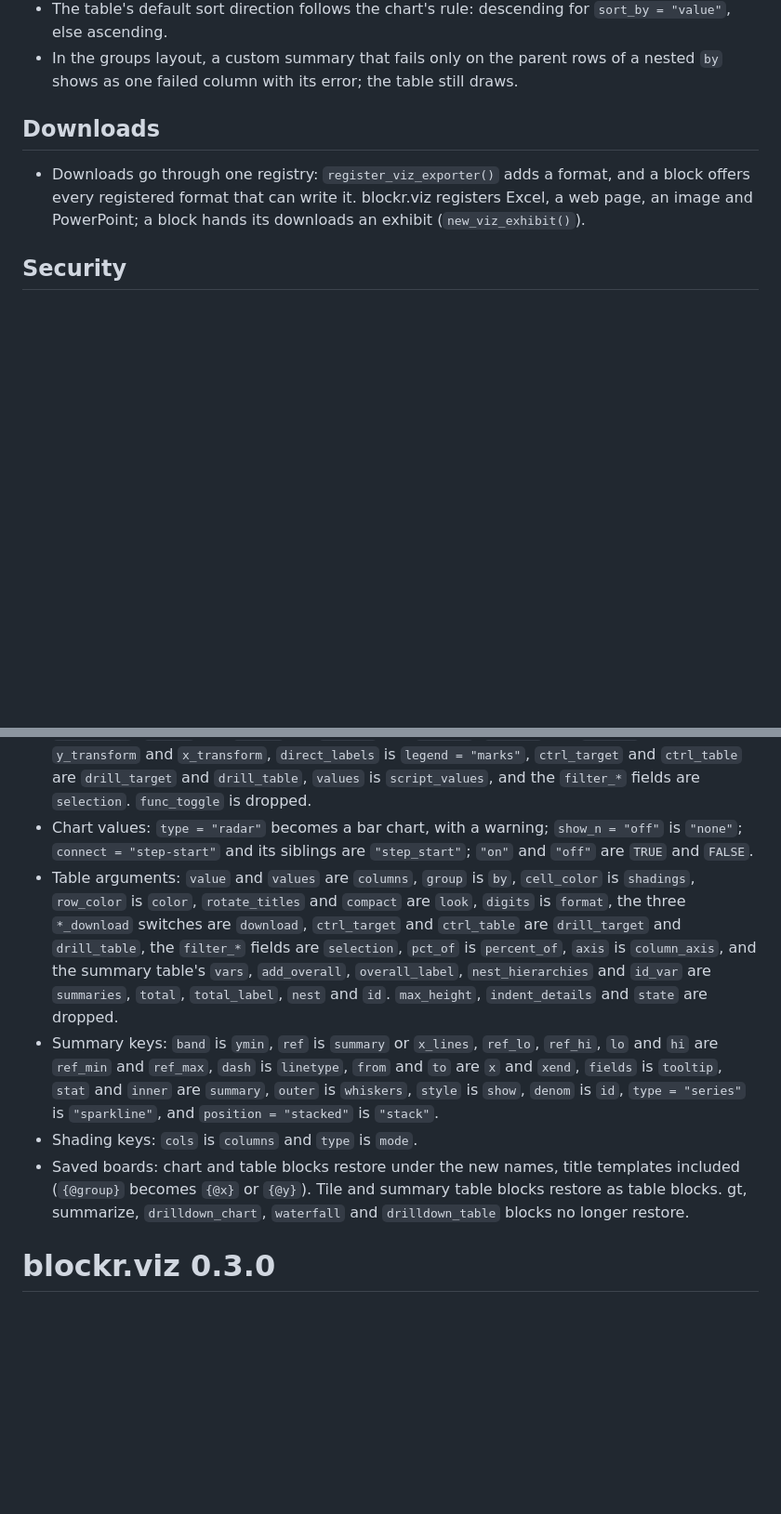
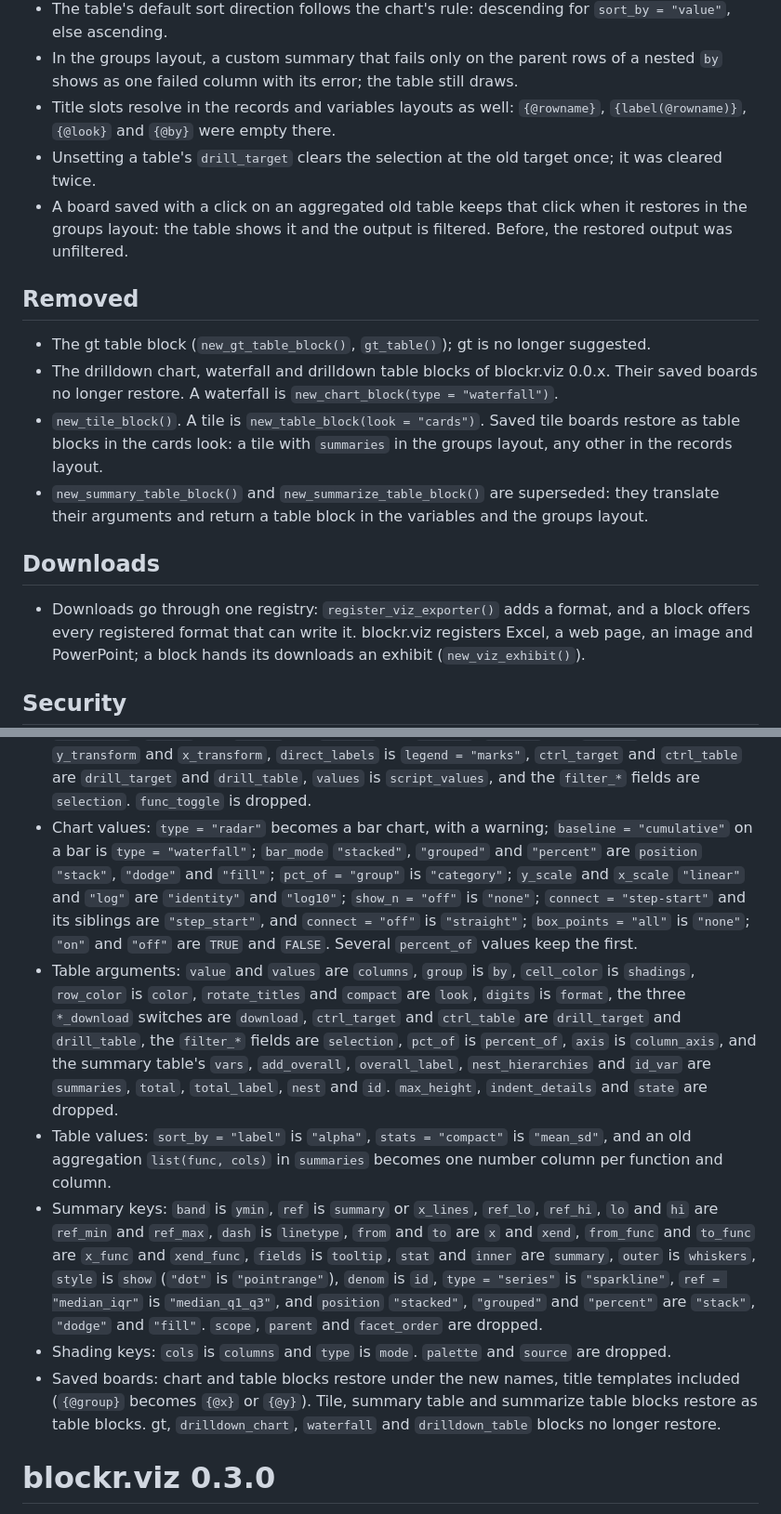
Before and after one commit to BristolMyersSquibb/blockr.viz, a Markdown page: NEWS.md, 2 parts joined by grey strips. Shown at 93% size. Drawn GitHub-style; blank space fills up the shorter version.

Commit message:
NEWS: fixes, removed blocks, the rest of the legacy names

```diff
--- a/NEWS.md
+++ b/NEWS.md
@@ -43,6 +43,28 @@ read.
 * In the groups layout, a custom summary that fails only on the parent rows
   of a nested `by` shows as one failed column with its error; the table
   still draws.
+* Title slots resolve in the records and variables layouts as well:
+  `{@rowname}`, `{label(@rowname)}`, `{@look}` and `{@by}` were empty
+  there.
+* Unsetting a table's `drill_target` clears the selection at the old target
+  once; it was cleared twice.
+* A board saved with a click on an aggregated old table keeps that click
+  when it restores in the groups layout: the table shows it and the output
+  is filtered. Before, the restored output was unfiltered.
+
+## Removed
+
+* The gt table block (`new_gt_table_block()`, `gt_table()`); gt is no
+  longer suggested.
+* The drilldown chart, waterfall and drilldown table blocks of blockr.viz
+  0.0.x. Their saved boards no longer restore. A waterfall is
+  `new_chart_block(type = "waterfall")`.
+* `new_tile_block()`. A tile is `new_table_block(look = "cards")`. Saved
+  tile boards restore as table blocks in the cards look: a tile with
+  `summaries` in the groups layout, any other in the records layout.
+* `new_summary_table_block()` and `new_summarize_table_block()` are
+  superseded: they translate their arguments and return a table block in
+  the variables and the groups layout.
 
 ## Downloads
 
@@ -77,8 +99,14 @@ goes.
   are `drill_target` and `drill_table`, `values` is `script_values`, and
   the `filter_*` fields are `selection`. `func_toggle` is dropped.
 * Chart values: `type = "radar"` becomes a bar chart, with a warning;
+  `baseline = "cumulative"` on a bar is `type = "waterfall"`; `bar_mode`
+  `"stacked"`, `"grouped"` and `"percent"` are `position` `"stack"`,
+  `"dodge"` and `"fill"`; `pct_of = "group"` is `"category"`; `y_scale`
+  and `x_scale` `"linear"` and `"log"` are `"identity"` and `"log10"`;
   `show_n = "off"` is `"none"`; `connect = "step-start"` and its siblings
-  are `"step_start"`; `"on"` and `"off"` are `TRUE` and `FALSE`.
+  are `"step_start"`, and `connect = "off"` is `"straight"`;
+  `box_points = "all"` is `"none"`; `"on"` and `"off"` are `TRUE` and
+  `FALSE`. Several `percent_of` values keep the first.
 * Table arguments: `value` and `values` are `columns`, `group` is `by`,
   `cell_color` is `shadings`, `row_color` is `color`, `rotate_titles` and
   `compact` are `look`, `digits` is `format`, the three `*_download`
@@ -88,16 +116,23 @@ goes.
   table's `vars`, `add_overall`, `overall_label`, `nest_hierarchies` and
   `id_var` are `summaries`, `total`, `total_label`, `nest` and `id`.
   `max_height`, `indent_details` and `state` are dropped.
+* Table values: `sort_by = "label"` is `"alpha"`, `stats = "compact"` is
+  `"mean_sd"`, and an old aggregation `list(func, cols)` in `summaries`
+  becomes one number column per function and column.
 * Summary keys: `band` is `ymin`, `ref` is `summary` or `x_lines`,
   `ref_lo`, `ref_hi`, `lo` and `hi` are `ref_min` and `ref_max`, `dash` is
-  `linetype`, `from` and `to` are `x` and `xend`, `fields` is `tooltip`,
-  `stat` and `inner` are `summary`, `outer` is `whiskers`, `style` is
-  `show`, `denom` is `id`, `type = "series"` is `"sparkline"`, and
-  `position = "stacked"` is `"stack"`.
-* Shading keys: `cols` is `columns` and `type` is `mode`.
+  `linetype`, `from` and `to` are `x` and `xend`, `from_func` and
+  `to_func` are `x_func` and `xend_func`, `fields` is `tooltip`, `stat`
+  and `inner` are `summary`, `outer` is `whiskers`, `style` is `show`
+  (`"dot"` is `"pointrange"`), `denom` is `id`, `type = "series"` is
+  `"sparkline"`, `ref = "median_iqr"` is `"median_q1_q3"`, and `position`
+  `"stacked"`, `"grouped"` and `"percent"` are `"stack"`, `"dodge"` and
+  `"fill"`. `scope`, `parent` and `facet_order` are dropped.
+* Shading keys: `cols` is `columns` and `type` is `mode`. `palette` and
+  `source` are dropped.
 * Saved boards: chart and table blocks restore under the new names, title
-  templates included (`{@group}` becomes `{@x}` or `{@y}`). Tile and
-  summary table blocks restore as table blocks. gt, summarize,
+  templates included (`{@group}` becomes `{@x}` or `{@y}`). Tile, summary
+  table and summarize table blocks restore as table blocks. gt,
   `drilldown_chart`, `waterfall` and `drilldown_table` blocks no longer
   restore.
 
```
